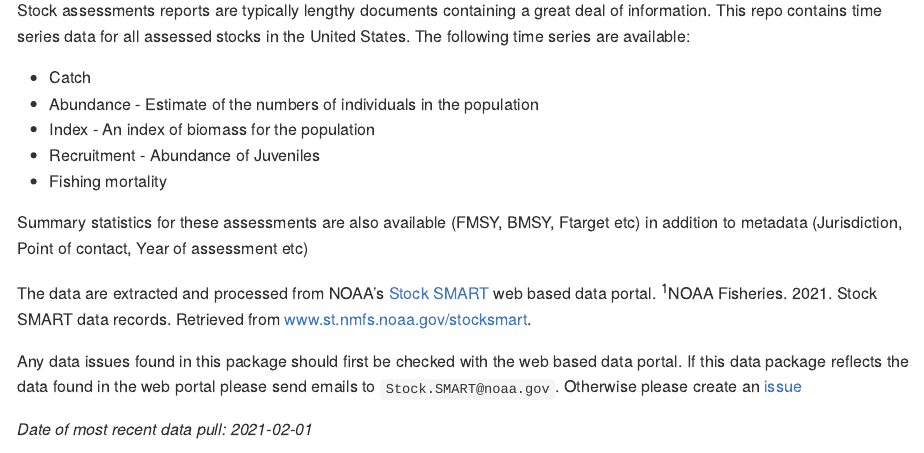
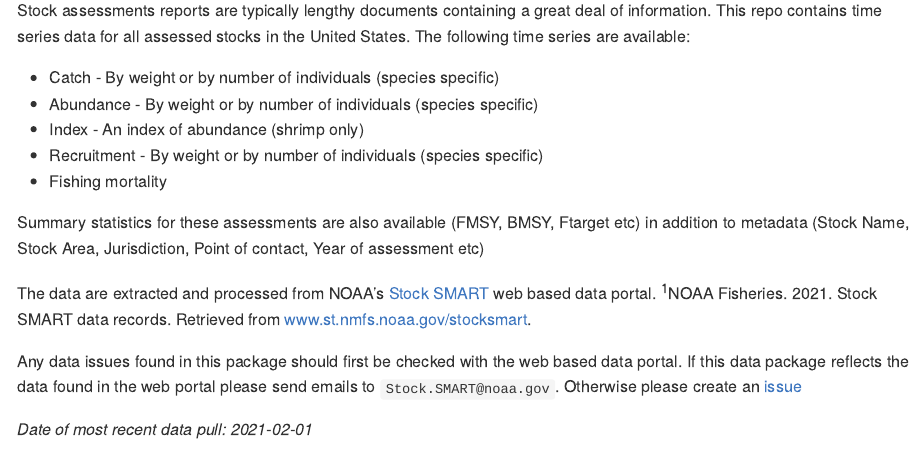
Before and after one commit to NOAA-EDAB/stocksmart, an R Markdown document (README.Rmd): the page in a window 1100 px wide, from 110 px down. The pictures show the output file README.md that the author committed with the source, drawn offline in the style of GitHub; badge pictures from the web are left out.

Commit message:
change to definition of Metrics. Many report units in either number or weight contrary to accepted definition of metric

```diff
--- a/README.Rmd
+++ b/README.Rmd
@@ -23,13 +23,13 @@ knitr::opts_chunk$set(
 
 Stock assessments reports are typically lengthy documents containing a great deal of information. This repo contains time series data for all assessed stocks in the United States. The following time series are available:
 
-* Catch
-* Abundance - Estimate of the numbers of individuals in the population
-* Index - An index of biomass for the population
-* Recruitment - Abundance of Juveniles
+* Catch - By weight or by number of individuals (species specific)
+* Abundance - By weight or by number of individuals (species specific)
+* Index - An index of abundance (shrimp only)
+* Recruitment - By weight or by number of individuals (species specific)
 * Fishing mortality
 
-Summary statistics for these assessments are also available (FMSY, BMSY, Ftarget etc) in addition to metadata (Jurisdiction, Point of contact, Year of assessment etc)
+Summary statistics for these assessments are also available (FMSY, BMSY, Ftarget etc) in addition to metadata (Stock Name, Stock Area, Jurisdiction, Point of contact, Year of assessment etc)
 
 The data are extracted and processed from NOAA's [Stock SMART](https://www.st.nmfs.noaa.gov/stocksmart?app=homepage) web based data portal.
 <sup>1</sup>NOAA Fisheries. 2021. Stock SMART data records. Retrieved from www.st.nmfs.noaa.gov/stocksmart.
```
Also changed, not shown: README.md.
